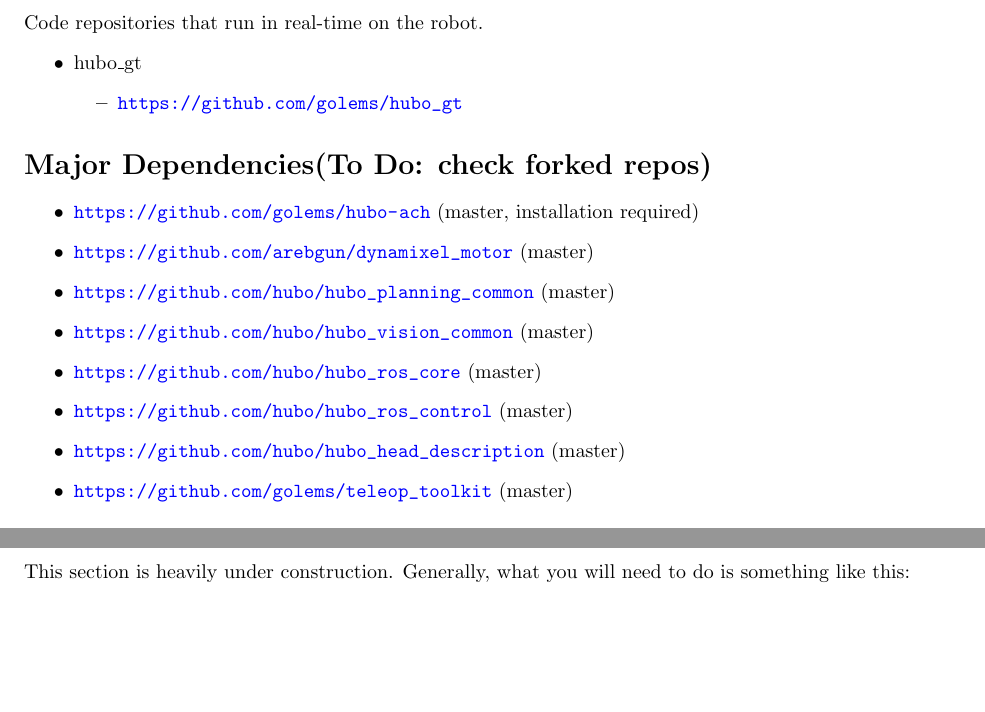
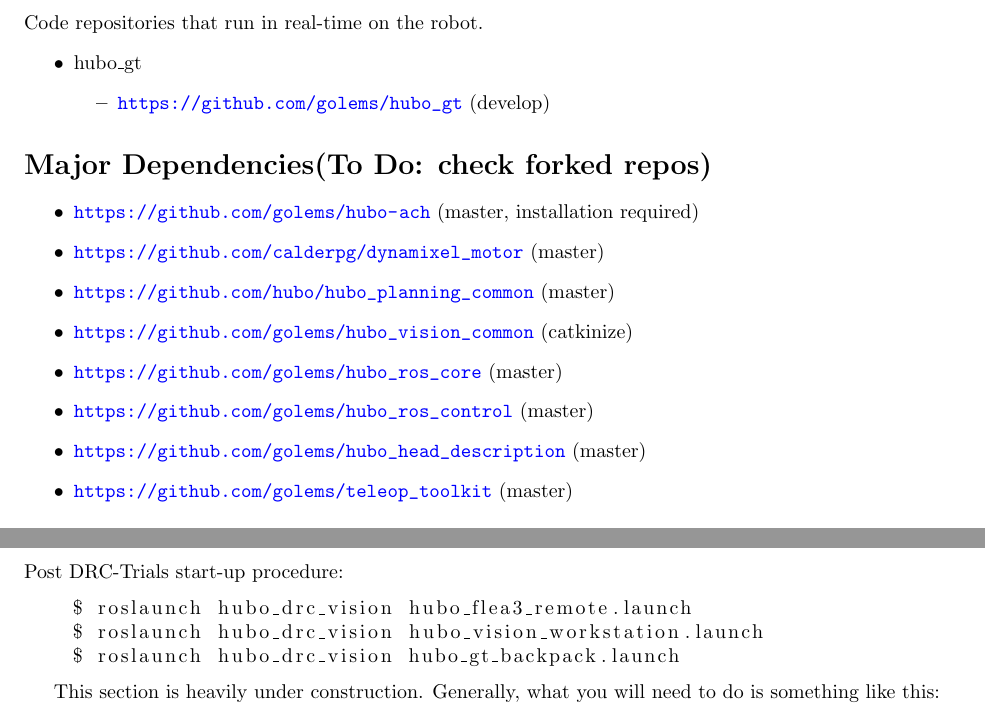
Before and after one commit to petevieira/mission_manual, a LaTeX document (mission-manual.tex): two parts of pages 3 and 8 of 14, joined at a grey line, cut so that both start at the same text, the shorter picture padded with empty space. Compiled offline with pdfLaTeX.

Commit message:
Update to Post DRC-Trials perception

```diff
--- a/mission-manual.tex
+++ b/mission-manual.tex
@@ -64,18 +64,18 @@
 \begin{itemize}
 \item hubo\_gt
   \begin{itemize}
-	\item \url{https://github.com/golems/hubo_gt}
+	\item \url{https://github.com/golems/hubo_gt} (develop)
   \end{itemize}
 \end{itemize}
 \section{Major Dependencies(To Do: check forked repos)}
 \begin{itemize}
   \item \url{https://github.com/golems/hubo-ach} (master, installation required)
-  \item \url{https://github.com/arebgun/dynamixel_motor} (master)
+  \item \url{https://github.com/calderpg/dynamixel_motor} (master)
   \item \url{https://github.com/hubo/hubo_planning_common} (master)
-  \item \url{https://github.com/hubo/hubo_vision_common} (master)
-  \item \url{https://github.com/hubo/hubo_ros_core} (master)
-  \item \url{https://github.com/hubo/hubo_ros_control} (master)
-  \item \url{https://github.com/hubo/hubo_head_description}
+  \item \url{https://github.com/golems/hubo_vision_common} (catkinize)
+  \item \url{https://github.com/golems/hubo_ros_core} (master)
+  \item \url{https://github.com/golems/hubo_ros_control} (master)
+  \item \url{https://github.com/golems/hubo_head_description}
    (master)
   \item \url{https://github.com/golems/teleop_toolkit} (master)
 \end{itemize}
@@ -178,6 +178,13 @@
 \end{enumerate}
 
 \section{Starting-up Perception} \label{sec:starting-up-perception}
+Post DRC-Trials start-up procedure:
+  \begin{lstlisting}[language=bash]
+    $ roslaunch hubo_drc_vision hubo_flea3_remote.launch
+    $ roslaunch hubo_drc_vision hubo_vision_workstation.launch
+    $ roslaunch hubo_drc_vision hubo_gt_backpack.launch
+  \end{lstlisting}
+
 This section is heavily under construction. Generally, what you will need to do is something like this:
   \begin{lstlisting}[language=bash]
     $ roslaunch hubo_drc_vision hubo_openni.launch
```
Also changed, not shown: 1 other file.
